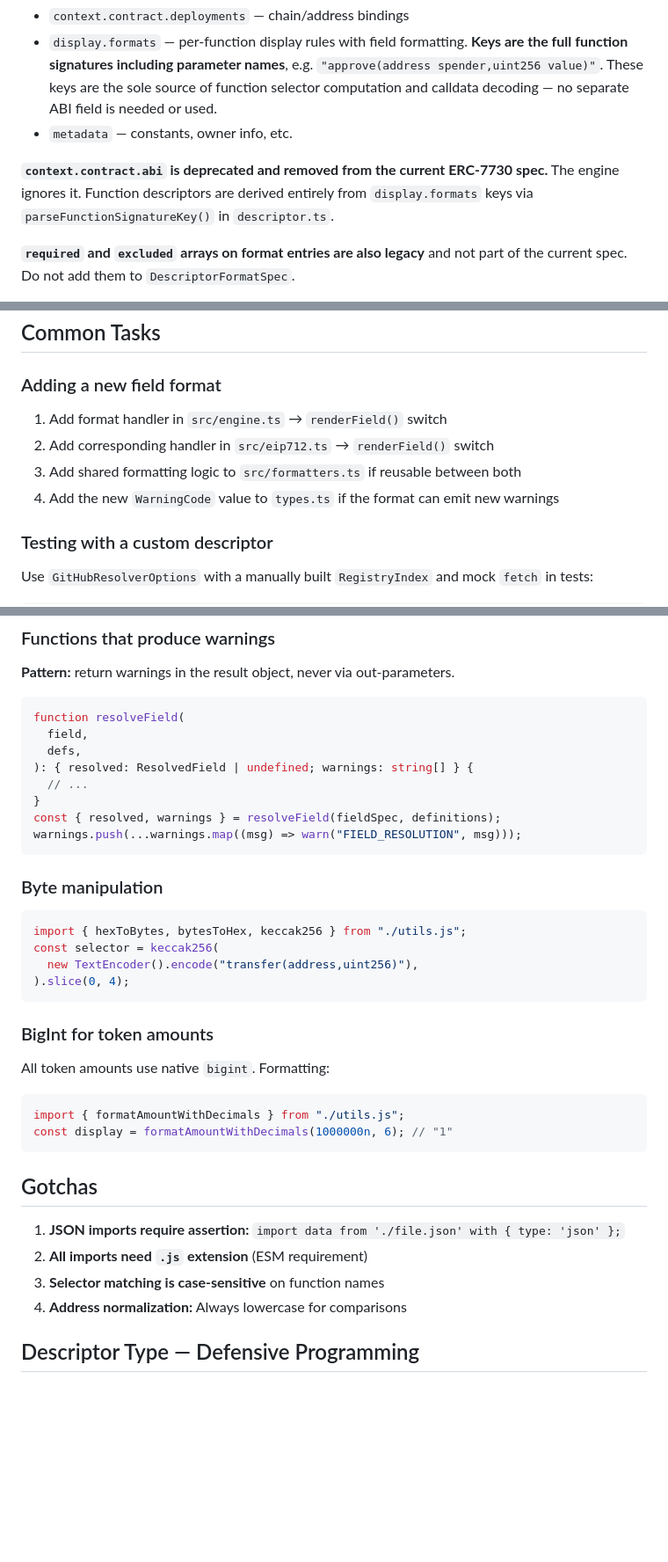
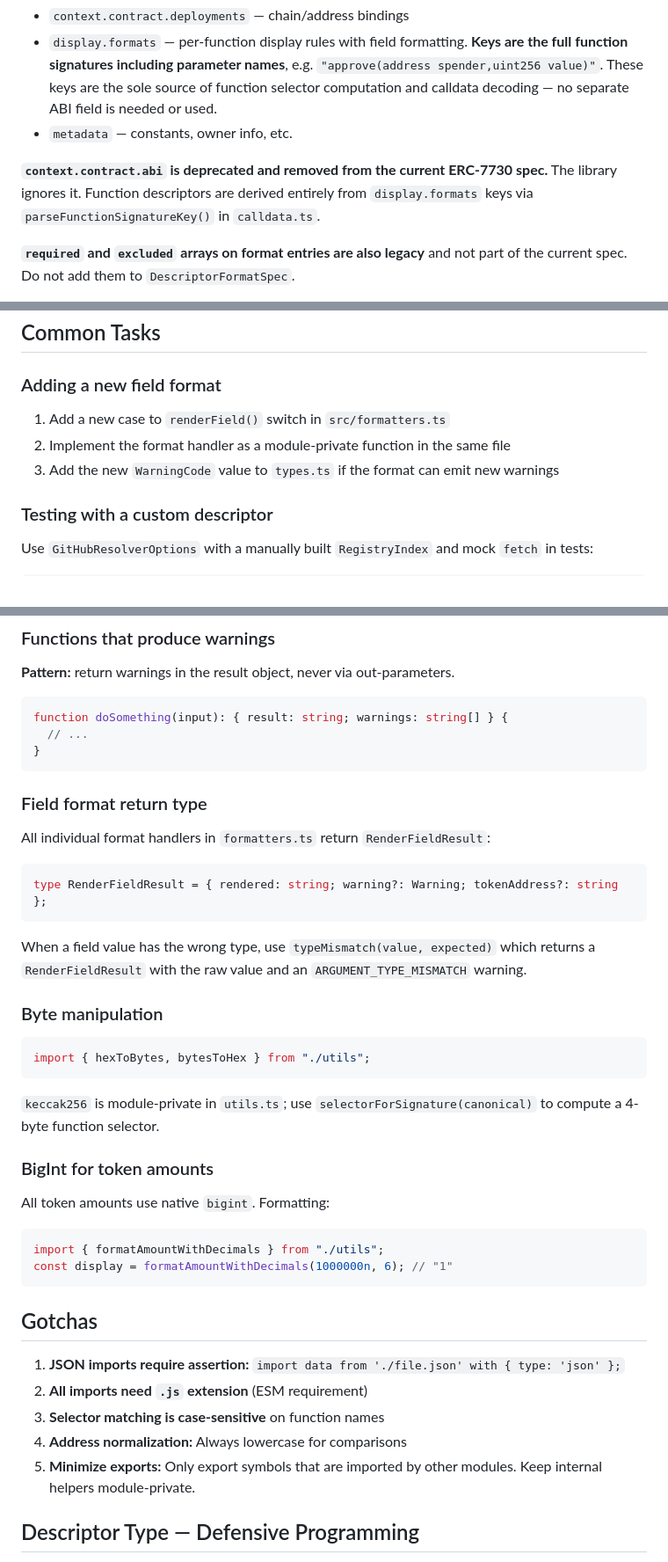
Before and after one commit to sourcifyeth/clear-signing, a Markdown page: AGENTS.md, 3 parts joined by grey strips. Shown at 88% size. GitHub-like rendering; blank space fills up the shorter version.

````diff
--- a/AGENTS.md
+++ b/AGENTS.md
@@ -130,9 +157,9 @@ JSON files that define how to display contract interactions:
   separate ABI field is needed or used.
 - `metadata` — constants, owner info, etc.
 
-**`context.contract.abi` is deprecated and removed from the current ERC-7730 spec.** The engine
+**`context.contract.abi` is deprecated and removed from the current ERC-7730 spec.** The library
 ignores it. Function descriptors are derived entirely from `display.formats` keys via
-`parseFunctionSignatureKey()` in `descriptor.ts`.
+`parseFunctionSignatureKey()` in `calldata.ts`.
 
 **`required` and `excluded` arrays on format entries are also legacy** and not part of the current
 spec. Do not add them to `DescriptorFormatSpec`.
@@ -209,10 +236,9 @@ Non-fatal warnings are returned in the `DisplayModel.warnings` array and on indi
 
 ### Adding a new field format
 
-1. Add format handler in `src/engine.ts` → `renderField()` switch
-2. Add corresponding handler in `src/eip712.ts` → `renderField()` switch
-3. Add shared formatting logic to `src/formatters.ts` if reusable between both
-4. Add the new `WarningCode` value to `types.ts` if the format can emit new warnings
+1. Add a new case to `renderField()` switch in `src/formatters.ts`
+2. Implement the format handler as a module-private function in the same file
+3. Add the new `WarningCode` value to `types.ts` if the format can emit new warnings
 
 ### Testing with a custom descriptor
 
@@ -276,31 +302,36 @@ All `WarningCode` values are defined as a string literal union in `types.ts`.
 **Pattern:** return warnings in the result object, never via out-parameters.
 
 ```typescript
-function resolveField(
-  field,
-  defs,
-): { resolved: ResolvedField | undefined; warnings: string[] } {
+function doSomething(input): { result: string; warnings: string[] } {
   // ...
 }
-const { resolved, warnings } = resolveField(fieldSpec, definitions);
-warnings.push(...warnings.map((msg) => warn("FIELD_RESOLUTION", msg)));
 ```
+
+### Field format return type
+
+All individual format handlers in `formatters.ts` return `RenderFieldResult`:
+
+```typescript
+type RenderFieldResult = { rendered: string; warning?: Warning; tokenAddress?: string };
+```
+
+When a field value has the wrong type, use `typeMismatch(value, expected)` which returns a
+`RenderFieldResult` with the raw value and an `ARGUMENT_TYPE_MISMATCH` warning.
 
 ### Byte manipulation
 
 ```typescript
-import { hexToBytes, bytesToHex, keccak256 } from "./utils.js";
-const selector = keccak256(
-  new TextEncoder().encode("transfer(address,uint256)"),
-).slice(0, 4);
+import { hexToBytes, bytesToHex } from "./utils";
 ```
+
+`keccak256` is module-private in `utils.ts`; use `selectorForSignature(canonical)` to compute a 4-byte function selector.
 
 ### BigInt for token amounts
 
 All token amounts use native `bigint`. Formatting:
 
 ```typescript
-import { formatAmountWithDecimals } from "./utils.js";
+import { formatAmountWithDecimals } from "./utils";
 const display = formatAmountWithDecimals(1000000n, 6); // "1"
 ```
 
@@ -310,6 +341,7 @@ const display = formatAmountWithDecimals(1000000n, 6); // "1"
 2. **All imports need `.js` extension** (ESM requirement)
 3. **Selector matching is case-sensitive** on function names
 4. **Address normalization:** Always lowercase for comparisons
+5. **Minimize exports:** Only export symbols that are imported by other modules. Keep internal helpers module-private.
 
 ## Descriptor Type — Defensive Programming
 
````
Also changed, not shown: other parts of AGENTS.md (+42 -15 lines).
